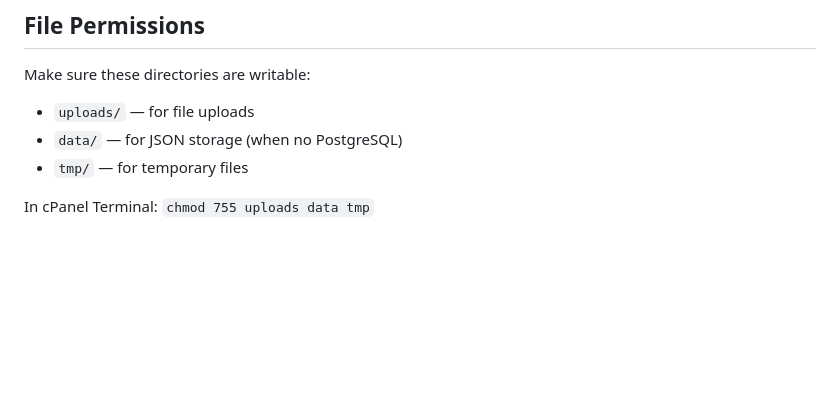
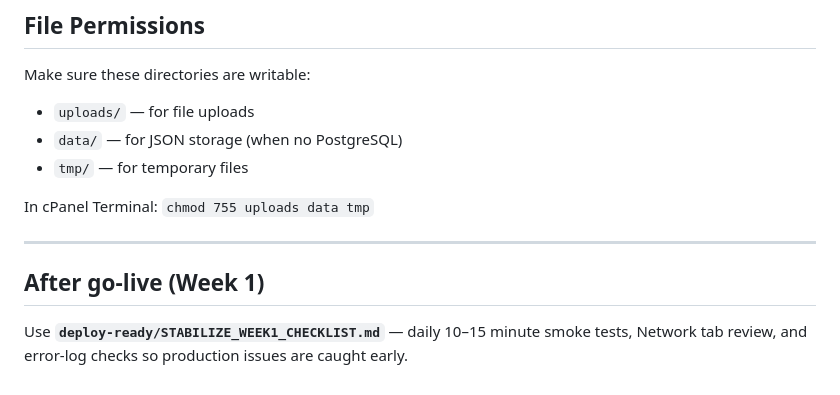
Before and after one commit to santhosh-sansa/santhosh-sansa, a Markdown page: deploy-ready/MILESWEB_DEPLOY_GUIDE.md, the part around the change. GitHub-like rendering; blank space fills up the shorter version.

```diff
--- a/deploy-ready/MILESWEB_DEPLOY_GUIDE.md
+++ b/deploy-ready/MILESWEB_DEPLOY_GUIDE.md
@@ -169,3 +169,9 @@ Make sure these directories are writable:
 - `tmp/` — for temporary files
 
 In cPanel Terminal: `chmod 755 uploads data tmp`
+
+---
+
+## After go-live (Week 1)
+
+Use **`deploy-ready/STABILIZE_WEEK1_CHECKLIST.md`** — daily 10–15 minute smoke tests, Network tab review, and error-log checks so production issues are caught early.
```
Also changed, not shown: deploy-ready/STABILIZE_WEEK1_CHECKLIST.md (added, +190 -0 lines).
